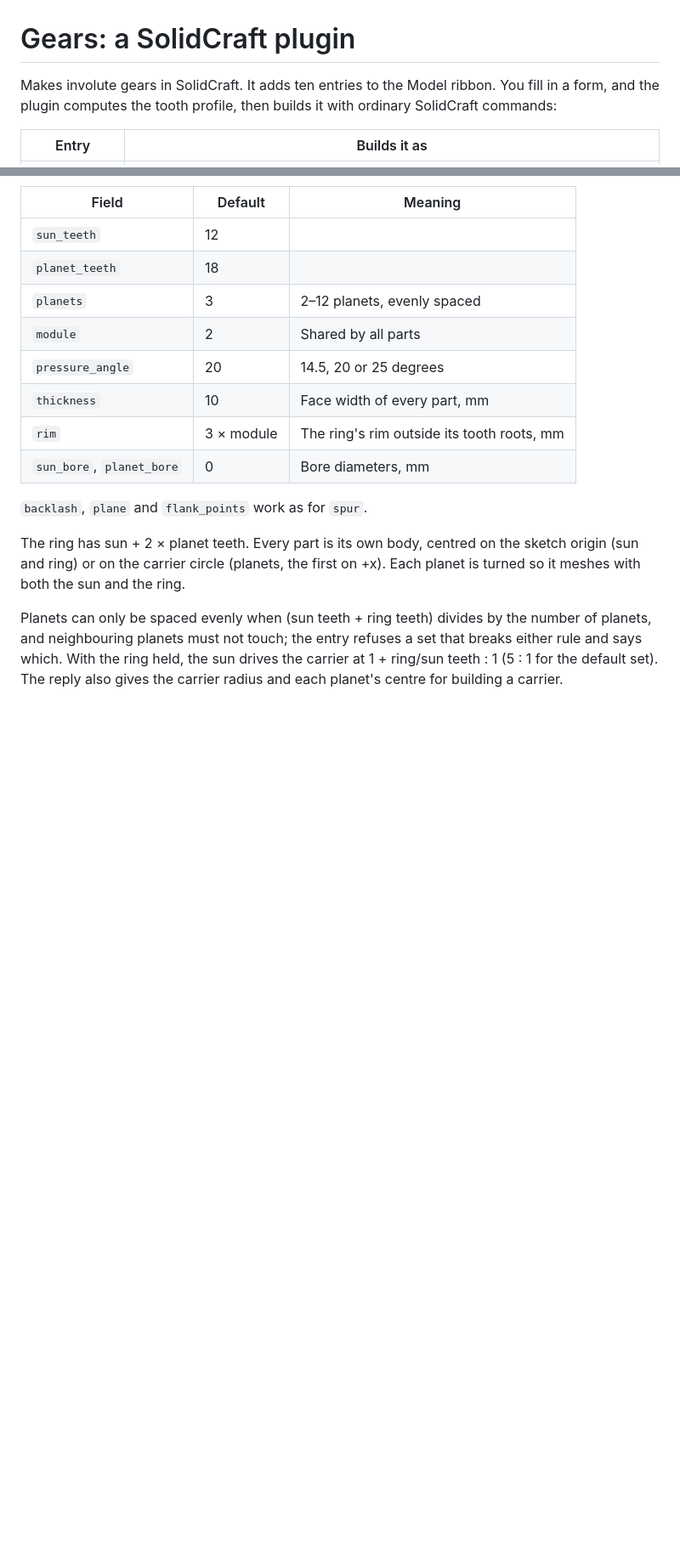
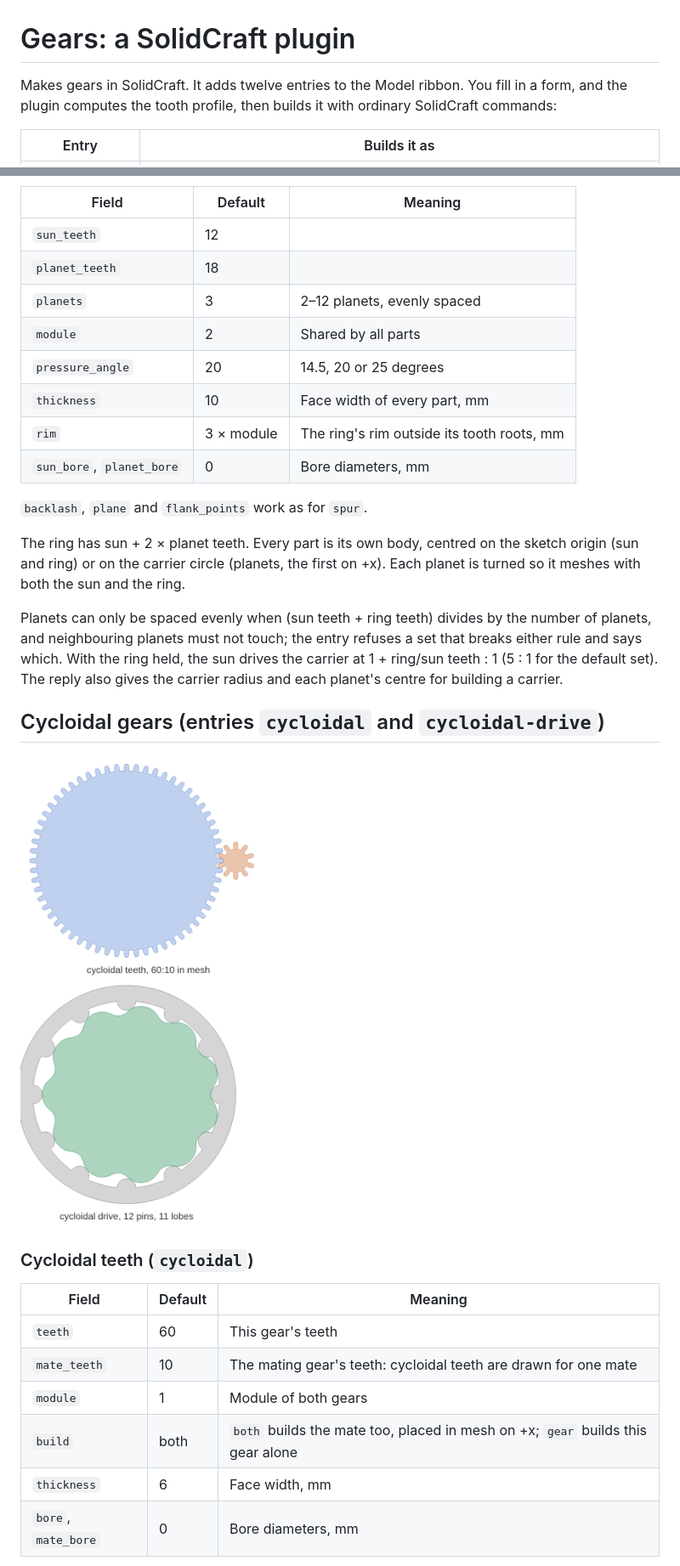
Before and after one commit to bbonsen/solidcraftGearsPlugin, a Markdown page: README.md, 2 parts joined by grey strips. Shown at 85% size. GitHub-like rendering; pictures changed too: preview-cycloidal.png (added); blank space fills up the shorter version.

```diff
--- a/README.md
+++ b/README.md
@@ -1,6 +1,6 @@
 # Gears: a SolidCraft plugin
 
-Makes involute gears in SolidCraft. It adds ten entries to the Model ribbon. You fill in a
+Makes gears in SolidCraft. It adds twelve entries to the Model ribbon. You fill in a
 form, and the plugin computes the tooth profile, then builds it with ordinary SolidCraft
 commands:
 
@@ -178,3 +180,18 @@ which. With the ring held, the sun drives the carrier at 1 + ring/sun teeth : 1
 default set). The reply also gives the carrier radius and each planet's centre for building a
 carrier.
 
+## Cycloidal gears (entries `cycloidal` and `cycloidal-drive`)
+
+![Cycloidal teeth in mesh, and a cycloidal drive](preview-cycloidal.png)
+
+### Cycloidal teeth (`cycloidal`)
+
+| Field | Default | Meaning |
+|---|---|---|
+| `teeth` | 60 | This gear's teeth |
+| `mate_teeth` | 10 | The mating gear's teeth: cycloidal teeth are drawn for one mate |
+| `module` | 1 | Module of both gears |
+| `build` | both | `both` builds the mate too, placed in mesh on +x; `gear` builds this gear alone |
+| `thickness` | 6 | Face width, mm |
+| `bore`, `mate_bore` | 0 | Bore diameters, mm |
+
```
Also changed, not shown: other parts of README.md (+46 -3 lines), 9 other files.
